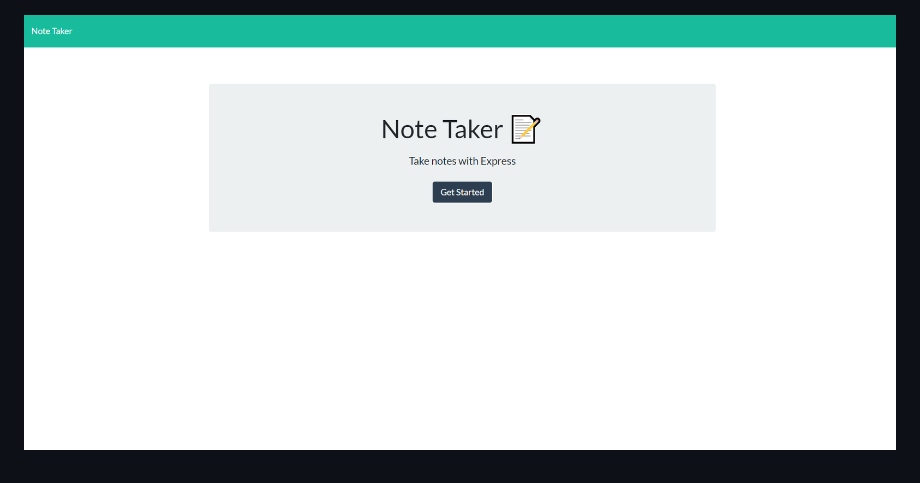
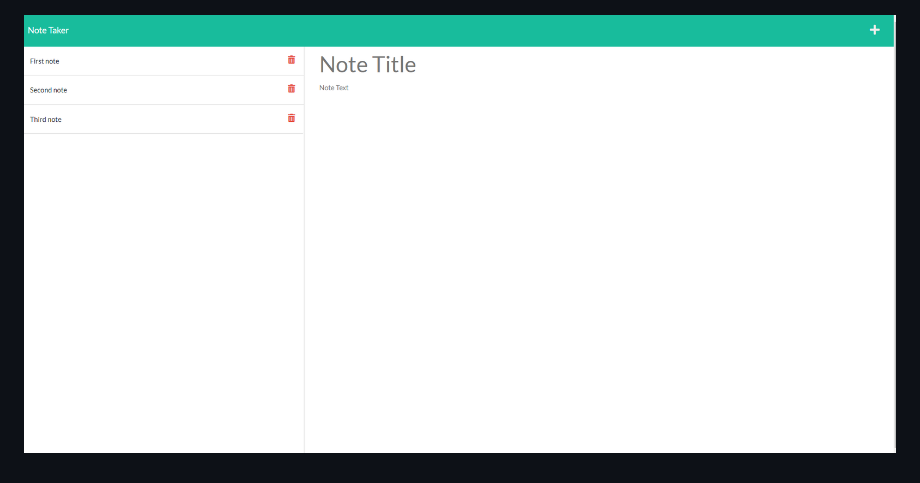
Before and after one commit to elizabethdberube/Taking-Note, a Markdown page: README.md, the part around the change. Drawn GitHub-style; pictures changed too: images/Screenshot2.png (deleted), images/Screenshot3.png (added).

Commit message:
fixed pic

```diff
--- a/README.md
+++ b/README.md
@@ -56,4 +56,4 @@ liz@durableprogramming.com
 
 ![image](./images/Screenshot.png)
 
-![image](./images/Screenshot2.png)
+![image](./images/Screenshot3.png)
```
